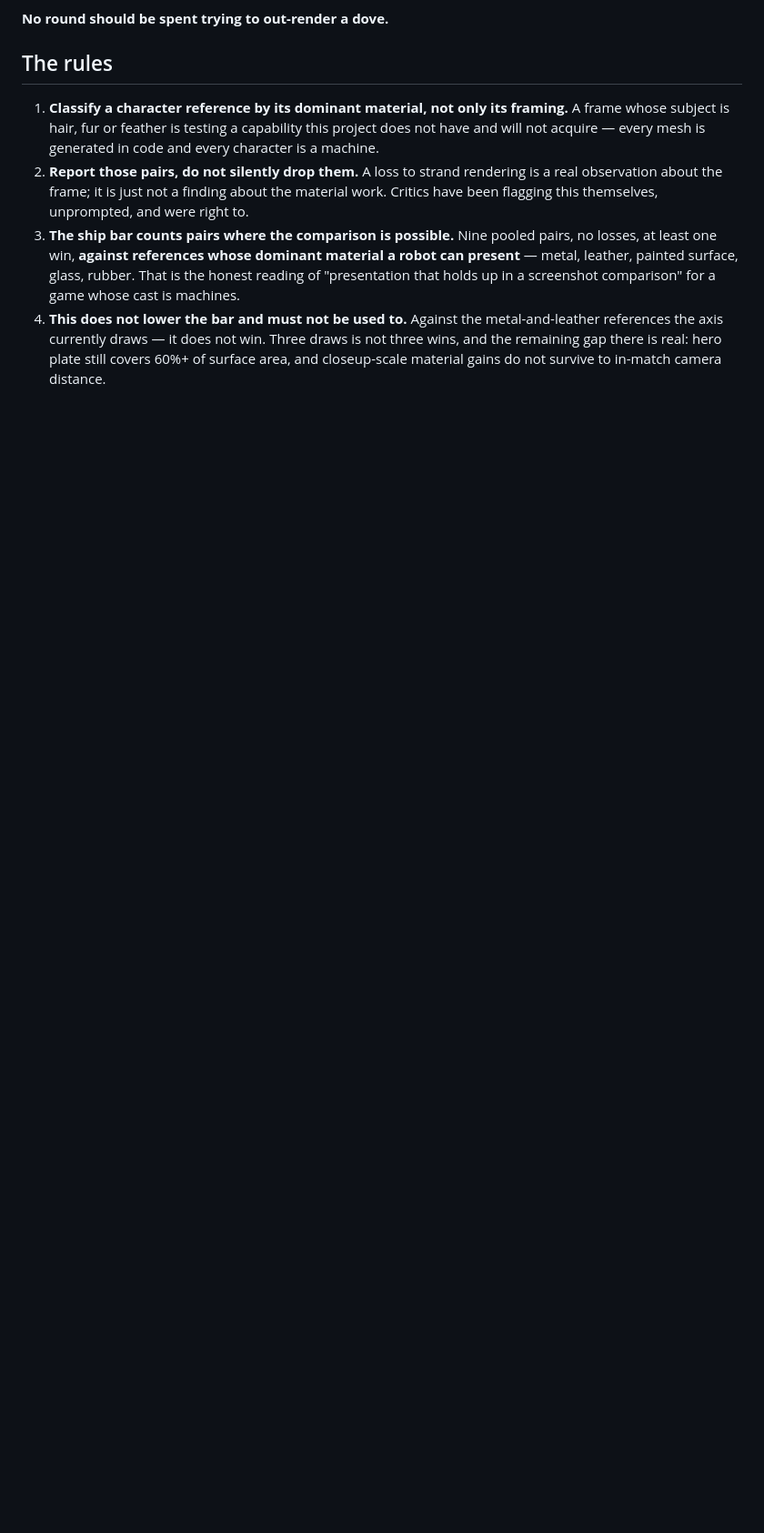
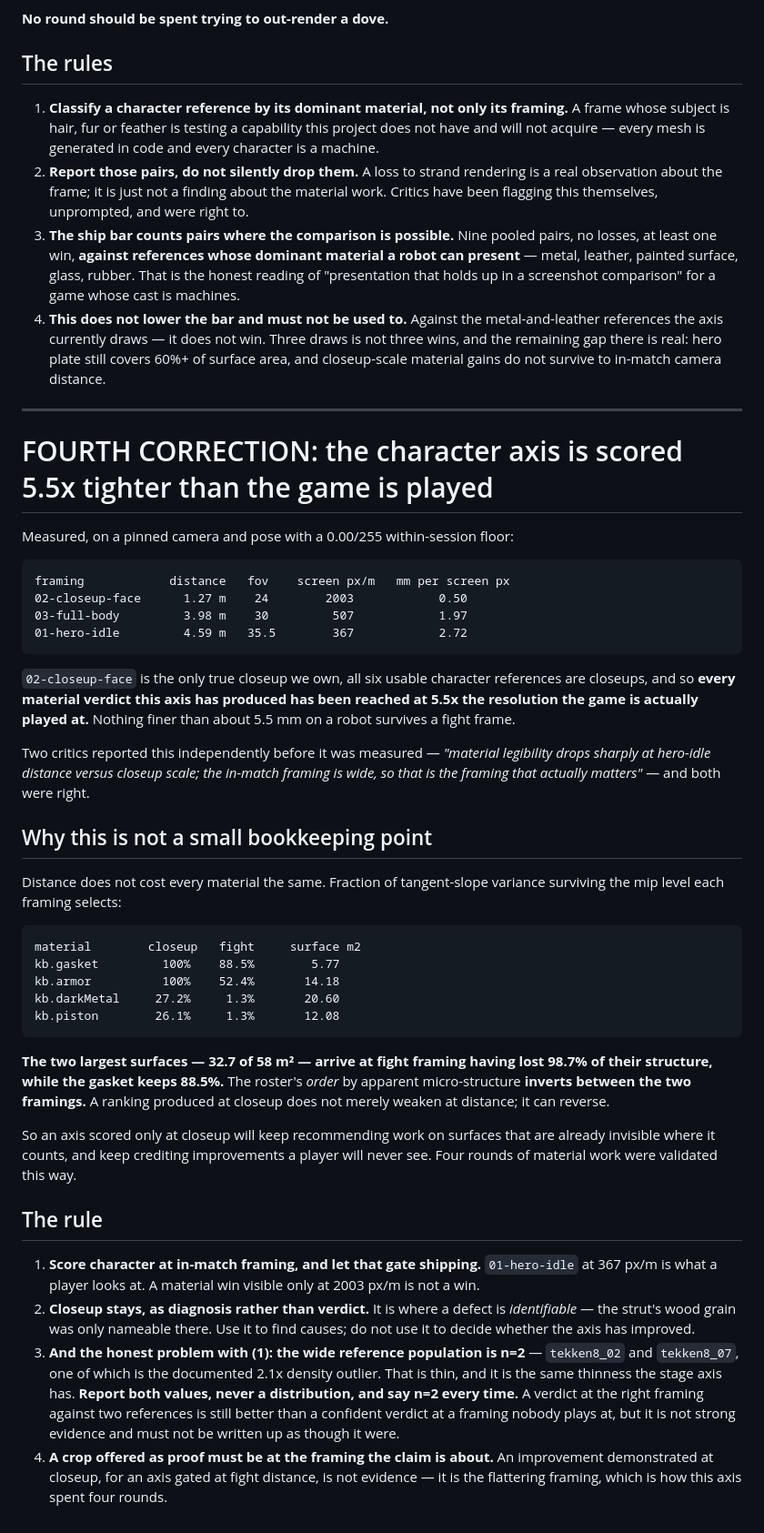
Before and after one commit to tecsteps/knockbots, a Markdown page: docs/CRITIC.md, the part around the change. Shown at 91% size. Drawn GitHub-style; blank space fills up the shorter version.

Commit message:
CRITIC: the character axis is scored 5.5x tighter than the game is played
Measured on a pinned camera and pose with a 0.00/255 within-session floor:
02-closeup-face is 2003 screen px/m, 01-hero-idle -- the framing the game is
actually played at -- is 367. Nothing finer than ~5.5 mm survives a fight frame.
All six usable character references are closeups, so every material verdict this
axis has produced was reached at 5.5x the resolution a player sees.

NOT A BOOKKEEPING POINT. Distance does not cost materials equally: darkMetal and
piston, 32.7 of 58 m2, arrive at fight framing having lost 98.7% of their
tangent-slope variance while gasket keeps 88.5%. The roster's ORDER by apparent
micro-structure INVERTS between the two framings. A ranking produced at closeup
does not merely weaken at distance -- it can reverse. So an axis scored only at
closeup keeps recommending work on surfaces already invisible where it counts,
and keeps crediting improvements a player never sees. Four rounds went that way.

Four rules: score at in-match framing and let that gate shipping; keep closeup as
DIAGNOSIS not verdict, since the strut's wood grain was only nameable there; say
n=2 every time, because the wide reference population is two images and one is
the documented 2.1x density outlier -- a verdict at the right framing against two
references beats a confident verdict at a framing nobody plays at, but it is not
strong evidence and must not be written up as though it were; and a crop offered
as proof must be at the framing the claim is about, because an improvement shown
at closeup for an axis gated at fight distance is the flattering framing, which
is exactly how this axis spent four rounds.

Co-Authored-By: Claude Opus 5 (1M context) <noreply@anthropic.com>
Claude-Session: https://claude.ai/code/session_01CM2TMEXcEv9mMb6VhqbBZm

````diff
--- a/docs/CRITIC.md
+++ b/docs/CRITIC.md
@@ -329,3 +329,62 @@ light, and as `ref/06` sitting in a stage list for four rounds.
    the axis currently draws — it does not win. Three draws is not three wins, and the remaining gap
    there is real: hero plate still covers 60%+ of surface area, and closeup-scale material gains do not
    survive to in-match camera distance.
+
+---
+
+# FOURTH CORRECTION: the character axis is scored 5.5x tighter than the game is played
+
+Measured, on a pinned camera and pose with a 0.00/255 within-session floor:
+
+```
+framing            distance   fov    screen px/m   mm per screen px
+02-closeup-face      1.27 m    24        2003            0.50
+03-full-body         3.98 m    30         507            1.97
+01-hero-idle         4.59 m   35.5        367            2.72
+```
+
+`02-closeup-face` is the only true closeup we own, all six usable character references are closeups,
+and so **every material verdict this axis has produced has been reached at 5.5x the resolution the
+game is actually played at.** Nothing finer than about 5.5 mm on a robot survives a fight frame.
+
+Two critics reported this independently before it was measured — *"material legibility drops sharply
+at hero-idle distance versus closeup scale; the in-match framing is wide, so that is the framing that
+actually matters"* — and both were right.
+
+## Why this is not a small bookkeeping point
+
+Distance does not cost every material the same. Fraction of tangent-slope variance surviving the mip
+level each framing selects:
+
+```
+material        closeup   fight     surface m2
+kb.gasket         100%    88.5%        5.77
+kb.armor          100%    52.4%       14.18
+kb.darkMetal     27.2%     1.3%       20.60
+kb.piston        26.1%     1.3%       12.08
+```
+
+**The two largest surfaces — 32.7 of 58 m² — arrive at fight framing having lost 98.7% of their
+structure, while the gasket keeps 88.5%.** The roster's *order* by apparent micro-structure **inverts
+between the two framings.** A ranking produced at closeup does not merely weaken at distance; it can
+reverse.
+
+So an axis scored only at closeup will keep recommending work on surfaces that are already invisible
+where it counts, and keep crediting improvements a player will never see. Four rounds of material
+work were validated this way.
+
+## The rule
+
+1. **Score character at in-match framing, and let that gate shipping.** `01-hero-idle` at 367 px/m is
+   what a player looks at. A material win visible only at 2003 px/m is not a win.
+2. **Closeup stays, as diagnosis rather than verdict.** It is where a defect is *identifiable* — the
+   strut's wood grain was only nameable there. Use it to find causes; do not use it to decide whether
+   the axis has improved.
+3. **And the honest problem with (1): the wide reference population is n=2** — `tekken8_02` and
+   `tekken8_07`, one of which is the documented 2.1x density outlier. That is thin, and it is the same
+   thinness the stage axis has. **Report both values, never a distribution, and say n=2 every time.**
+   A verdict at the right framing against two references is still better than a confident verdict at a
+   framing nobody plays at, but it is not strong evidence and must not be written up as though it were.
+4. **A crop offered as proof must be at the framing the claim is about.** An improvement demonstrated
+   at closeup, for an axis gated at fight distance, is not evidence — it is the flattering framing,
+   which is how this axis spent four rounds.
````
